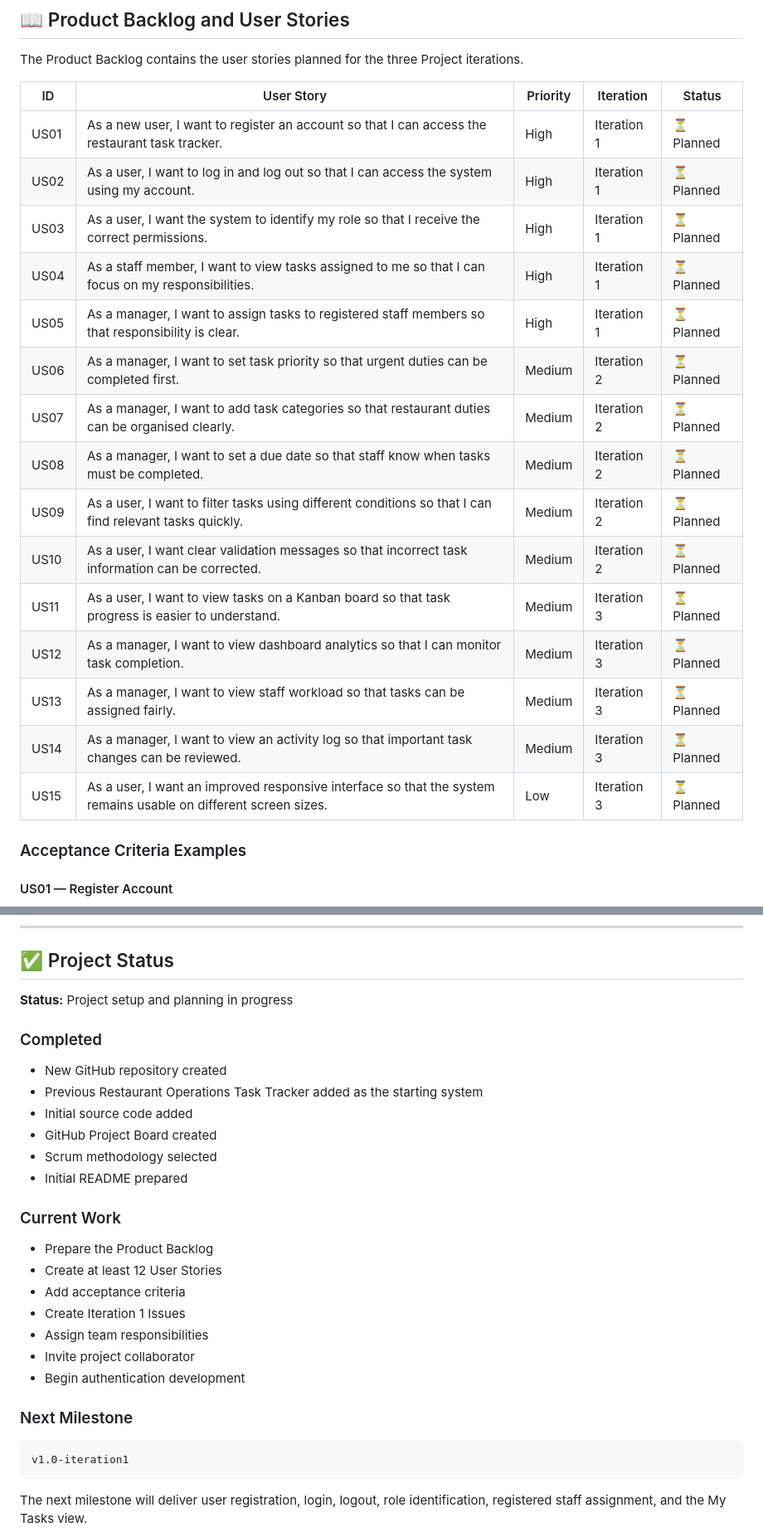
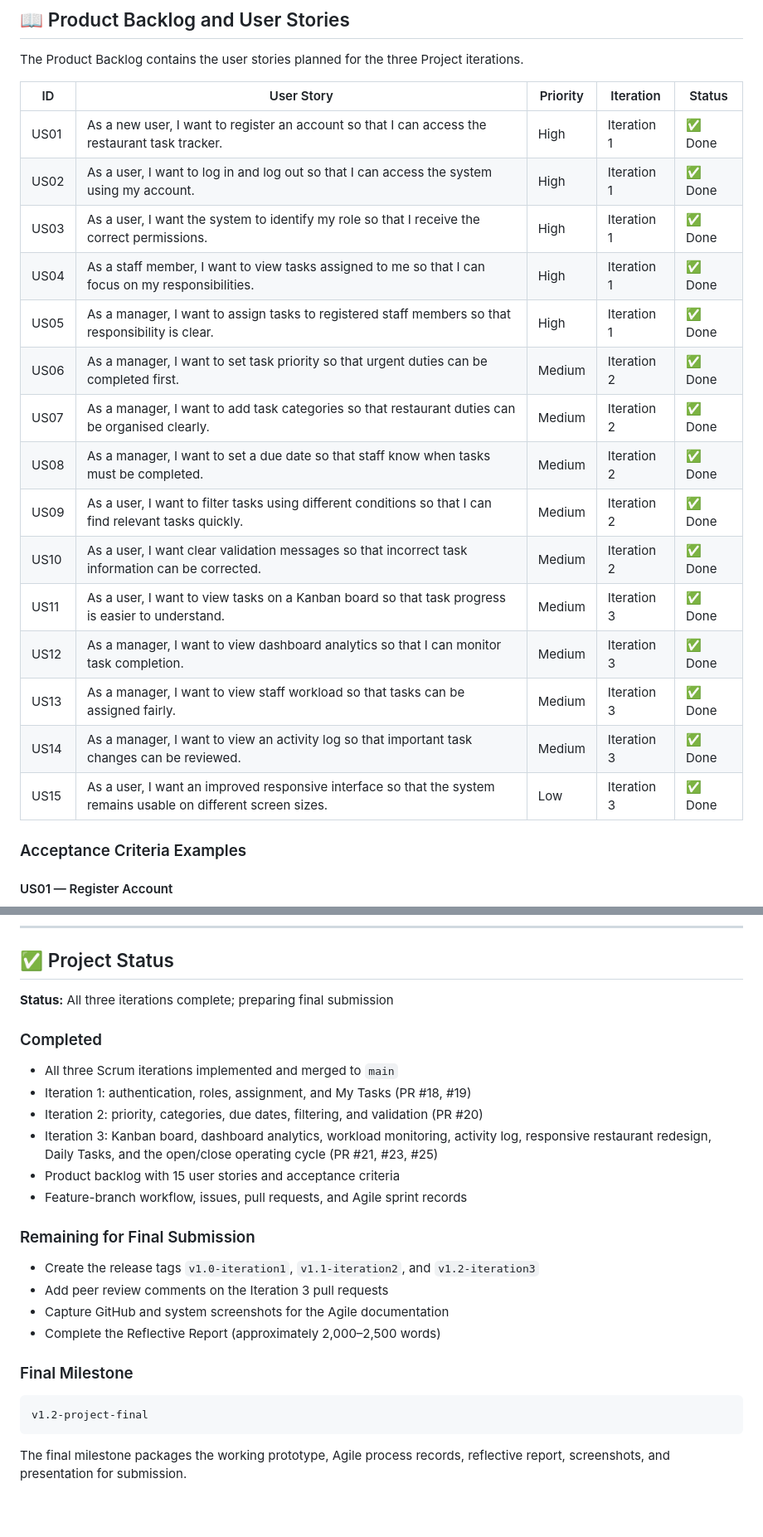
Before and after one commit to Noyolos/Restaurant-Operations-Task-Tracker-Project, a Markdown page: README.md, 2 parts joined by grey strips. Shown at 83% size. Drawn GitHub-style; blank space fills up the shorter version.

Commit message:
docs: add Agile process records and correct repository evidence in README

````diff
--- a/README.md
+++ b/README.md
@@ -181,21 +181,21 @@ The Product Backlog contains the user stories planned for the three Project iter
 
 | ID | User Story | Priority | Iteration | Status |
 |---|---|---|---|---|
-| US01 | As a new user, I want to register an account so that I can access the restaurant task tracker. | High | Iteration 1 | ⏳ Planned |
-| US02 | As a user, I want to log in and log out so that I can access the system using my account. | High | Iteration 1 | ⏳ Planned |
-| US03 | As a user, I want the system to identify my role so that I receive the correct permissions. | High | Iteration 1 | ⏳ Planned |
-| US04 | As a staff member, I want to view tasks assigned to me so that I can focus on my responsibilities. | High | Iteration 1 | ⏳ Planned |
-| US05 | As a manager, I want to assign tasks to registered staff members so that responsibility is clear. | High | Iteration 1 | ⏳ Planned |
-| US06 | As a manager, I want to set task priority so that urgent duties can be completed first. | Medium | Iteration 2 | ⏳ Planned |
-| US07 | As a manager, I want to add task categories so that restaurant duties can be organised clearly. | Medium | Iteration 2 | ⏳ Planned |
-| US08 | As a manager, I want to set a due date so that staff know when tasks must be completed. | Medium | Iteration 2 | ⏳ Planned |
-| US09 | As a user, I want to filter tasks using different conditions so that I can find relevant tasks quickly. | Medium | Iteration 2 | ⏳ Planned |
-| US10 | As a user, I want clear validation messages so that incorrect task information can be corrected. | Medium | Iteration 2 | ⏳ Planned |
-| US11 | As a user, I want to view tasks on a Kanban board so that task progress is easier to understand. | Medium | Iteration 3 | ⏳ Planned |
-| US12 | As a manager, I want to view dashboard analytics so that I can monitor task completion. | Medium | Iteration 3 | ⏳ Planned |
-| US13 | As a manager, I want to view staff workload so that tasks can be assigned fairly. | Medium | Iteration 3 | ⏳ Planned |
-| US14 | As a manager, I want to view an activity log so that important task changes can be reviewed. | Medium | Iteration 3 | ⏳ Planned |
-| US15 | As a user, I want an improved responsive interface so that the system remains usable on different screen sizes. | Low | Iteration 3 | ⏳ Planned |
+| US01 | As a new user, I want to register an account so that I can access the restaurant task tracker. | High | Iteration 1 | ✅ Done |
+| US02 | As a user, I want to log in and log out so that I can access the system using my account. | High | Iteration 1 | ✅ Done |
+| US03 | As a user, I want the system to identify my role so that I receive the correct permissions. | High | Iteration 1 | ✅ Done |
+| US04 | As a staff member, I want to view tasks assigned to me so that I can focus on my responsibilities. | High | Iteration 1 | ✅ Done |
+| US05 | As a manager, I want to assign tasks to registered staff members so that responsibility is clear. | High | Iteration 1 | ✅ Done |
+| US06 | As a manager, I want to set task priority so that urgent duties can be completed first. | Medium | Iteration 2 | ✅ Done |
+| US07 | As a manager, I want to add task categories so that restaurant duties can be organised clearly. | Medium | Iteration 2 | ✅ Done |
+| US08 | As a manager, I want to set a due date so that staff know when tasks must be completed. | Medium | Iteration 2 | ✅ Done |
+| US09 | As a user, I want to filter tasks using different conditions so that I can find relevant tasks quickly. | Medium | Iteration 2 | ✅ Done |
+| US10 | As a user, I want clear validation messages so that incorrect task information can be corrected. | Medium | Iteration 2 | ✅ Done |
+| US11 | As a user, I want to view tasks on a Kanban board so that task progress is easier to understand. | Medium | Iteration 3 | ✅ Done |
+| US12 | As a manager, I want to view dashboard analytics so that I can monitor task completion. | Medium | Iteration 3 | ✅ Done |
+| US13 | As a manager, I want to view staff workload so that tasks can be assigned fairly. | Medium | Iteration 3 | ✅ Done |
+| US14 | As a manager, I want to view an activity log so that important task changes can be reviewed. | Medium | Iteration 3 | ✅ Done |
+| US15 | As a user, I want an improved responsive interface so that the system remains usable on different screen sizes. | Low | Iteration 3 | ✅ Done |
 
 ### Acceptance Criteria Examples
 
@@ -683,32 +766,29 @@ The Reflective Report will include:
 
 ## ✅ Project Status
 
-**Status:** Project setup and planning in progress
+**Status:** All three iterations complete; preparing final submission
 
 ### Completed
 
-- New GitHub repository created
-- Previous Restaurant Operations Task Tracker added as the starting system
-- Initial source code added
-- GitHub Project Board created
-- Scrum methodology selected
-- Initial README prepared
+- All three Scrum iterations implemented and merged to `main`
+- Iteration 1: authentication, roles, assignment, and My Tasks (PR #18, #19)
+- Iteration 2: priority, categories, due dates, filtering, and validation (PR #20)
+- Iteration 3: Kanban board, dashboard analytics, workload monitoring, activity log, responsive restaurant redesign, Daily Tasks, and the open/close operating cycle (PR #21, #23, #25)
+- Product backlog with 15 user stories and acceptance criteria
+- Feature-branch workflow, issues, pull requests, and Agile sprint records
 
-### Current Work
+### Remaining for Final Submission
 
-- Prepare the Product Backlog
-- Create at least 12 User Stories
-- Add acceptance criteria
-- Create Iteration 1 Issues
-- Assign team responsibilities
-- Invite project collaborator
-- Begin authentication development
+- Create the release tags `v1.0-iteration1`, `v1.1-iteration2`, and `v1.2-iteration3`
+- Add peer review comments on the Iteration 3 pull requests
+- Capture GitHub and system screenshots for the Agile documentation
+- Complete the Reflective Report (approximately 2,000–2,500 words)
 
-### Next Milestone
+### Final Milestone
 
 ```text
-v1.0-iteration1
+v1.2-project-final
 ```
 
-The next milestone will deliver user registration, login, logout, role identification, registered staff assignment, and the My Tasks view.
+The final milestone packages the working prototype, Agile process records, reflective report, screenshots, and presentation for submission.
 
````
Also changed, not shown: other parts of README.md (+117 -34 lines).
